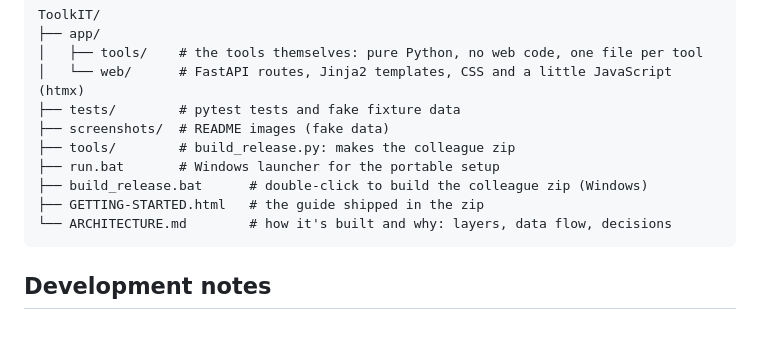
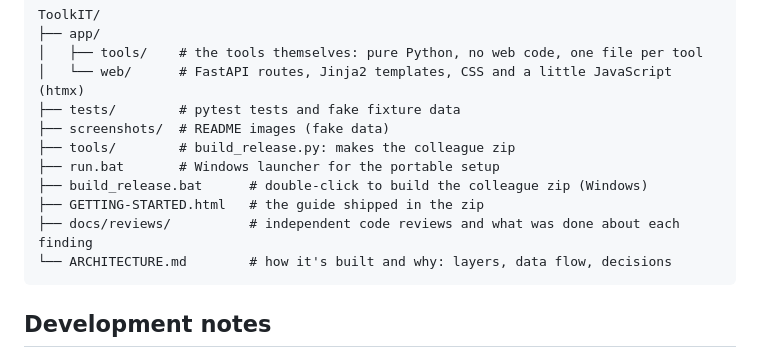
Before and after one commit to RedDirtBits/ToolkIT, a Markdown page: README.md, the part around the change. GitHub-like rendering; blank space fills up the shorter version.

````diff
--- a/README.md
+++ b/README.md
@@ -272,6 +272,7 @@ ToolkIT/
 ├── run.bat       # Windows launcher for the portable setup
 ├── build_release.bat      # double-click to build the colleague zip (Windows)
 ├── GETTING-STARTED.html   # the guide shipped in the zip
+├── docs/reviews/          # independent code reviews and what was done about each finding
 └── ARCHITECTURE.md        # how it's built and why: layers, data flow, decisions
 ```
 
````
Also changed, not shown: ARCHITECTURE.md (+19 -0 lines), docs/reviews/2026-10-12-delivery.md (added, +293 -0 lines).
